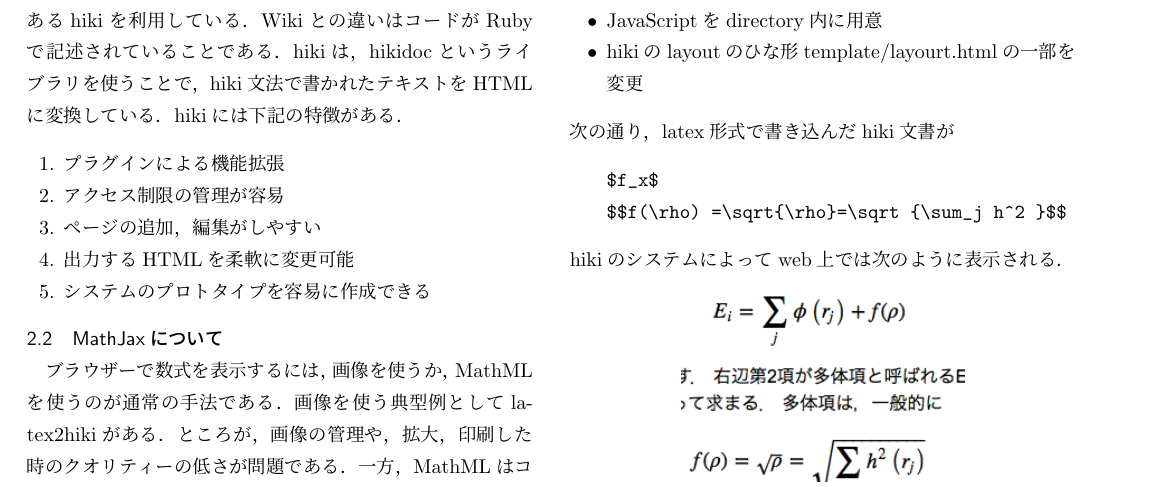
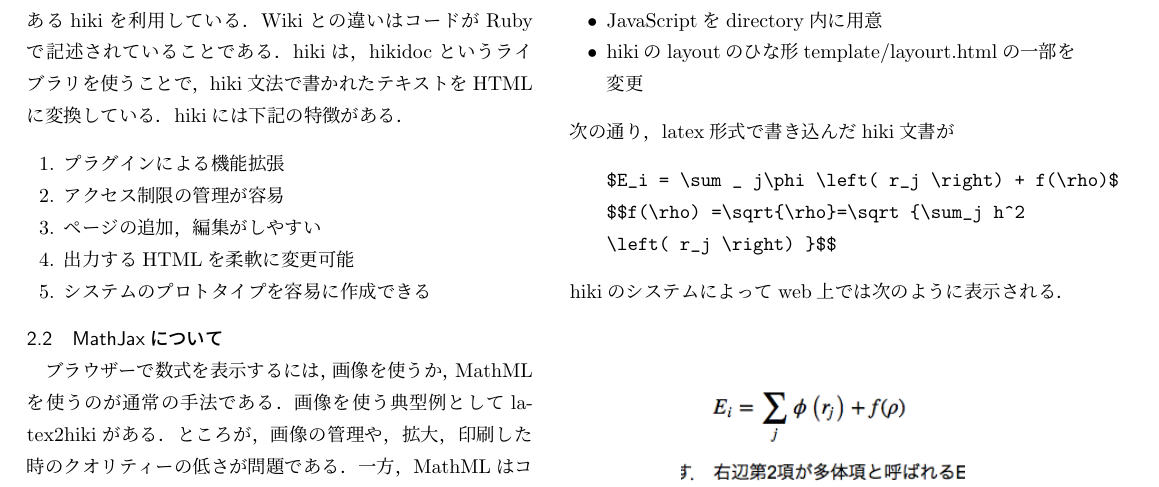
Before and after one commit to nasu14/nasu_new_abst, a LaTeX document (abst.tex): part of the page before the commit and part of page 1 of 2 after it, cut so that both start at the same text. Compiled offline with pLaTeX and dvipdfmx.

Commit message:
inputとoutputを一致させました．

```diff
--- a/abst.tex
+++ b/abst.tex
@@ -64,8 +64,9 @@ hikiでのmathjax表示は次のようにして実現できる．
 \end{itemize}
 次の通り，latex形式で書き込んだhiki文書が
 \begin{quote}\begin{verbatim}
-$f_x$
-$$f(\rho) =\sqrt{\rho}=\sqrt {\sum_j h^2 }$$
+$E_i = \sum _ j\phi \left( r_j \right) + f(\rho)$
+$$f(\rho) =\sqrt{\rho}=\sqrt {\sum_j h^2
+\left( r_j \right) }$$
 \end{verbatim}\end{quote}
 hikiのシステムによってweb上では次のように表示される．
 
```
Also changed, not shown: abst.pdf, abst.tex (8 more changed lines), 4 other files.
